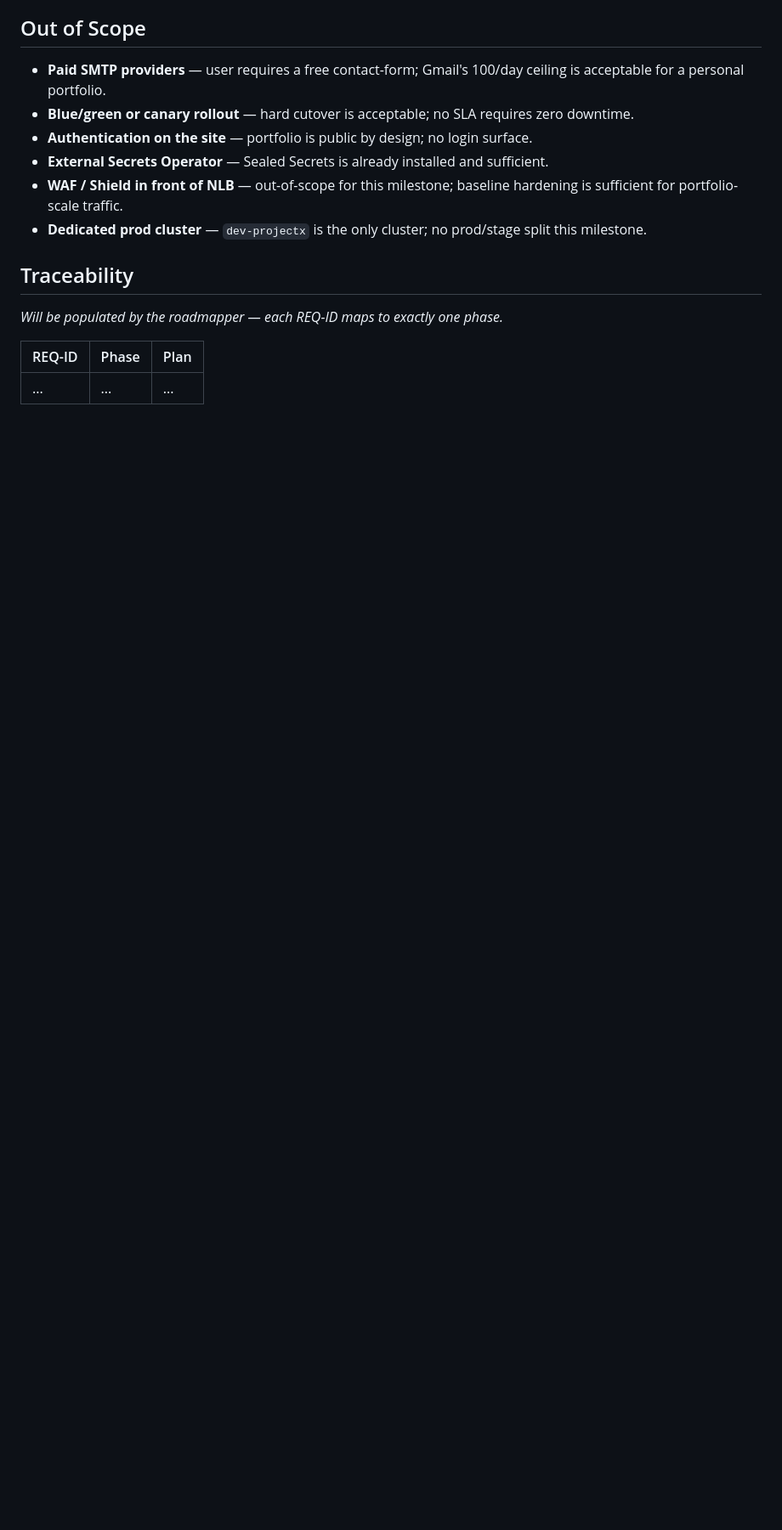
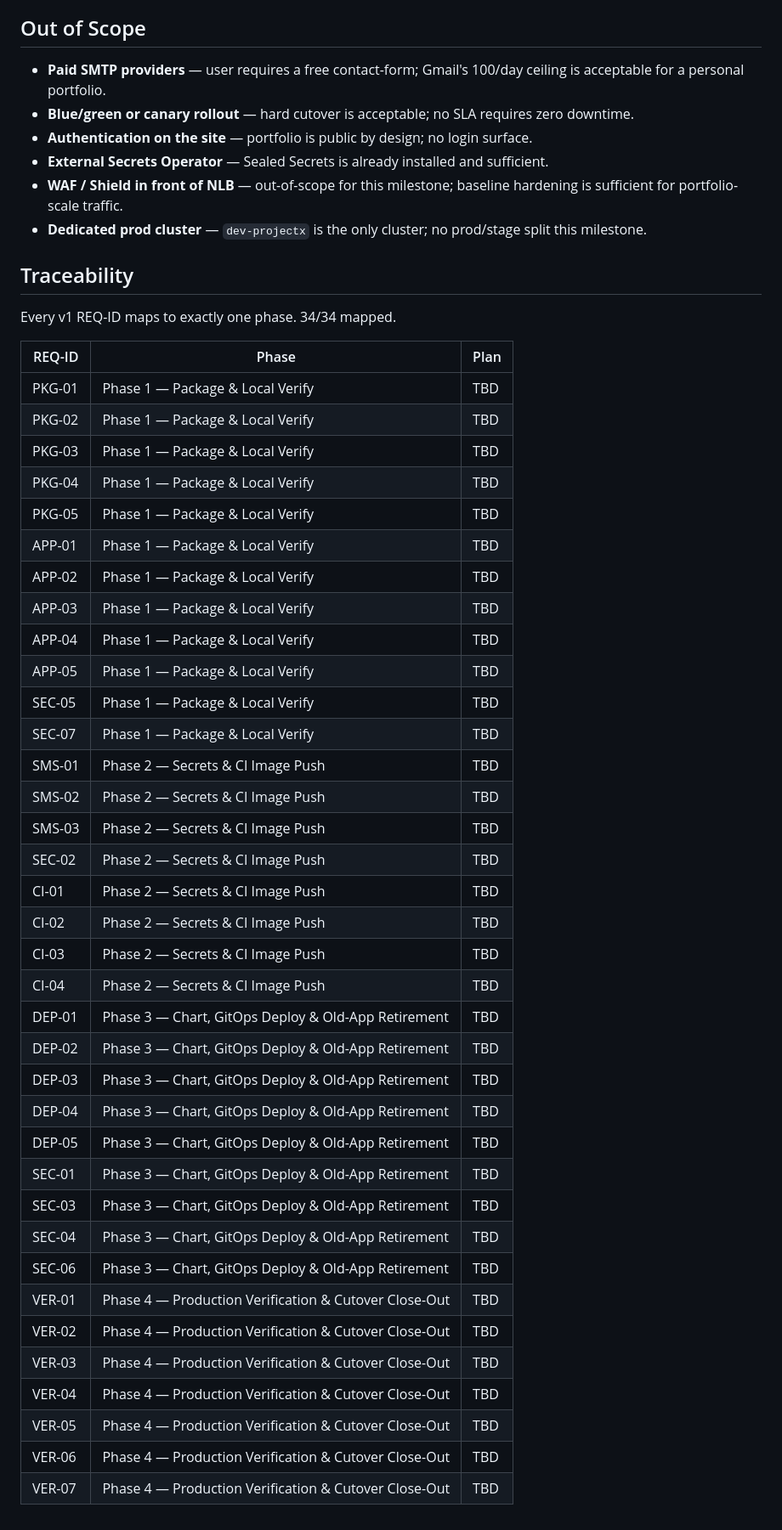
Before and after one commit to AltairYedressov/learning, a Markdown page: .planning/REQUIREMENTS.md, the part around the change. Shown at 85% size. Drawn GitHub-style; blank space fills up the shorter version.

Commit message:
docs: create portfolio deployment roadmap

```diff
--- a/.planning/REQUIREMENTS.md
+++ b/.planning/REQUIREMENTS.md
@@ -81,8 +81,43 @@ Derived from `.planning/PROJECT.md`. REQ-IDs are stable handles used by ROADMAP.
 
 ## Traceability
 
-*Will be populated by the roadmapper — each REQ-ID maps to exactly one phase.*
+Every v1 REQ-ID maps to exactly one phase. 34/34 mapped.
 
 | REQ-ID | Phase | Plan |
 |--------|-------|------|
-| ...    | ...   | ...  |
+| PKG-01 | Phase 1 — Package & Local Verify | TBD |
+| PKG-02 | Phase 1 — Package & Local Verify | TBD |
+| PKG-03 | Phase 1 — Package & Local Verify | TBD |
+| PKG-04 | Phase 1 — Package & Local Verify | TBD |
+| PKG-05 | Phase 1 — Package & Local Verify | TBD |
+| APP-01 | Phase 1 — Package & Local Verify | TBD |
+| APP-02 | Phase 1 — Package & Local Verify | TBD |
+| APP-03 | Phase 1 — Package & Local Verify | TBD |
+| APP-04 | Phase 1 — Package & Local Verify | TBD |
+| APP-05 | Phase 1 — Package & Local Verify | TBD |
+| SEC-05 | Phase 1 — Package & Local Verify | TBD |
+| SEC-07 | Phase 1 — Package & Local Verify | TBD |
+| SMS-01 | Phase 2 — Secrets & CI Image Push | TBD |
+| SMS-02 | Phase 2 — Secrets & CI Image Push | TBD |
+| SMS-03 | Phase 2 — Secrets & CI Image Push | TBD |
+| SEC-02 | Phase 2 — Secrets & CI Image Push | TBD |
+| CI-01  | Phase 2 — Secrets & CI Image Push | TBD |
+| CI-02  | Phase 2 — Secrets & CI Image Push | TBD |
+| CI-03  | Phase 2 — Secrets & CI Image Push | TBD |
+| CI-04  | Phase 2 — Secrets & CI Image Push | TBD |
+| DEP-01 | Phase 3 — Chart, GitOps Deploy & Old-App Retirement | TBD |
+| DEP-02 | Phase 3 — Chart, GitOps Deploy & Old-App Retirement | TBD |
+| DEP-03 | Phase 3 — Chart, GitOps Deploy & Old-App Retirement | TBD |
+| DEP-04 | Phase 3 — Chart, GitOps Deploy & Old-App Retirement | TBD |
+| DEP-05 | Phase 3 — Chart, GitOps Deploy & Old-App Retirement | TBD |
+| SEC-01 | Phase 3 — Chart, GitOps Deploy & Old-App Retirement | TBD |
+| SEC-03 | Phase 3 — Chart, GitOps Deploy & Old-App Retirement | TBD |
+| SEC-04 | Phase 3 — Chart, GitOps Deploy & Old-App Retirement | TBD |
+| SEC-06 | Phase 3 — Chart, GitOps Deploy & Old-App Retirement | TBD |
+| VER-01 | Phase 4 — Production Verification & Cutover Close-Out | TBD |
+| VER-02 | Phase 4 — Production Verification & Cutover Close-Out | TBD |
+| VER-03 | Phase 4 — Production Verification & Cutover Close-Out | TBD |
+| VER-04 | Phase 4 — Production Verification & Cutover Close-Out | TBD |
+| VER-05 | Phase 4 — Production Verification & Cutover Close-Out | TBD |
+| VER-06 | Phase 4 — Production Verification & Cutover Close-Out | TBD |
+| VER-07 | Phase 4 — Production Verification & Cutover Close-Out | TBD |
```
Also changed, not shown: .planning/ROADMAP.md (added, +73 -0 lines), .planning/STATE.md (added, +62 -0 lines).
